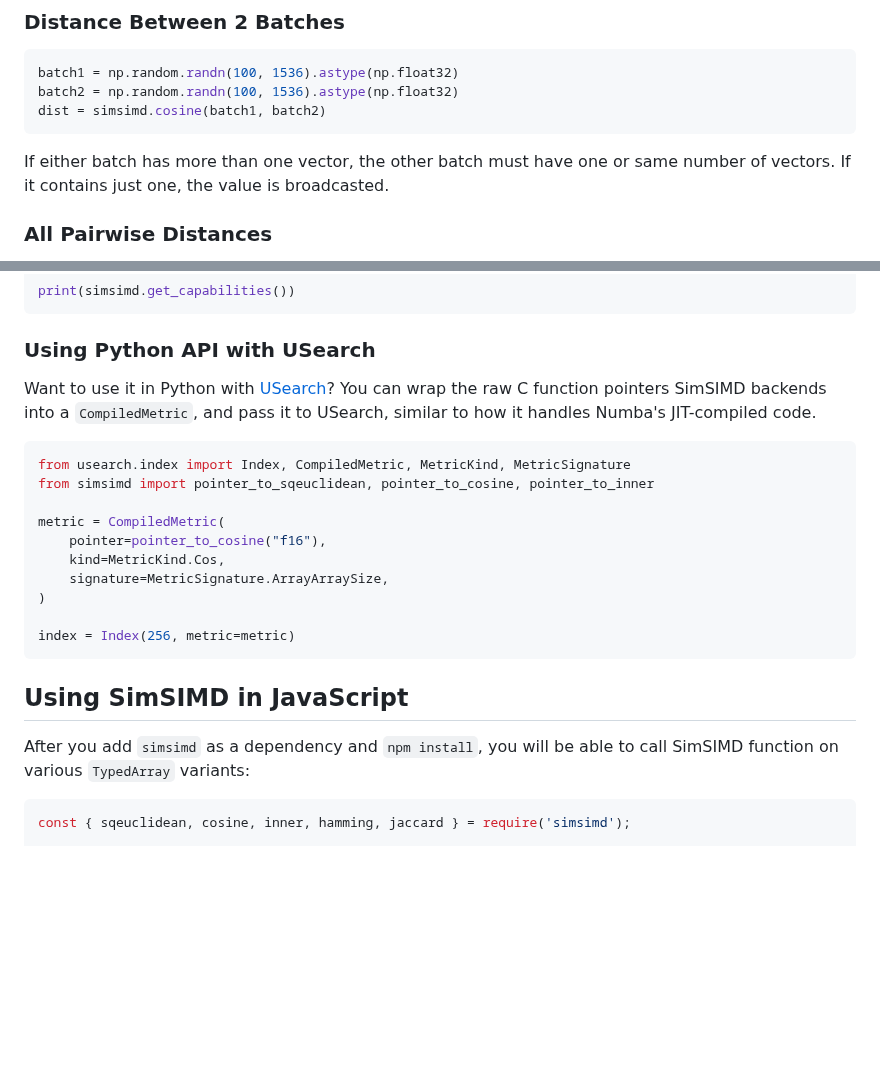
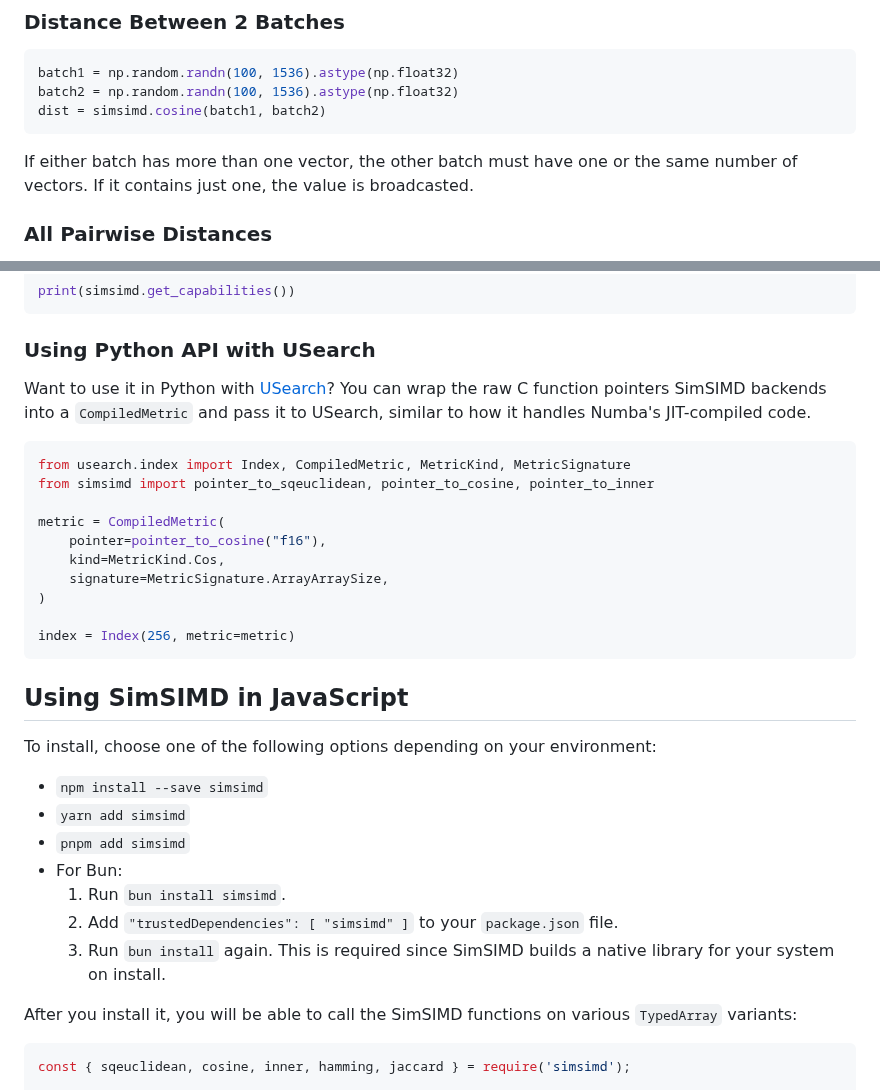
Before and after one commit to ashvardanian/SimSIMD, a Markdown page: README.md, 2 parts joined by grey strips. Drawn GitHub-style; blank space fills up the shorter version.

Commit message:
Docs: JS installation, grammar and counters (#50)
* Better install instructions for JS

* Docs: JS installation, grammar and counters

---------

Co-authored-by: Ash Vardanian <1983160+ashvardanian@users.noreply.github.com>

````diff
--- a/README.md
+++ b/README.md
@@ -92,7 +92,7 @@ batch2 = np.random.randn(100, 1536).astype(np.float32)
 dist = simsimd.cosine(batch1, batch2)
 ```
 
-If either batch has more than one vector, the other batch must have one or same number of vectors.
+If either batch has more than one vector, the other batch must have one or the same number of vectors.
 If it contains just one, the value is broadcasted.
 
 ### All Pairwise Distances
@@ -124,7 +124,7 @@ print(simsimd.get_capabilities())
 ### Using Python API with USearch
 
 Want to use it in Python with [USearch](https://github.com/unum-cloud/usearch)?
-You can wrap the raw C function pointers SimSIMD backends into a `CompiledMetric`, and pass it to USearch, similar to how it handles Numba's JIT-compiled code.
+You can wrap the raw C function pointers SimSIMD backends into a `CompiledMetric` and pass it to USearch, similar to how it handles Numba's JIT-compiled code.
 
 ```py
 from usearch.index import Index, CompiledMetric, MetricKind, MetricSignature
@@ -141,7 +141,17 @@ index = Index(256, metric=metric)
 
 ## Using SimSIMD in JavaScript
 
-After you add `simsimd` as a dependency and `npm install`, you will be able to call SimSIMD function on various `TypedArray` variants:
+To install, choose one of the following options depending on your environment:
+
+- `npm install --save simsimd`
+- `yarn add simsimd`
+- `pnpm add simsimd`
+- For Bun:
+  1. Run `bun install simsimd`.
+  2. Add `"trustedDependencies": [ "simsimd" ]` to your `package.json` file.
+  3. Run `bun install` again. This is required since SimSIMD builds a native library for your system on install.
+
+After you install it, you will be able to call the SimSIMD functions on various `TypedArray` variants:
 
 ```js
 const { sqeuclidean, cosine, inner, hamming, jaccard } = require('simsimd');
````
Also changed, not shown: other parts of README.md (+2 -2 lines).
